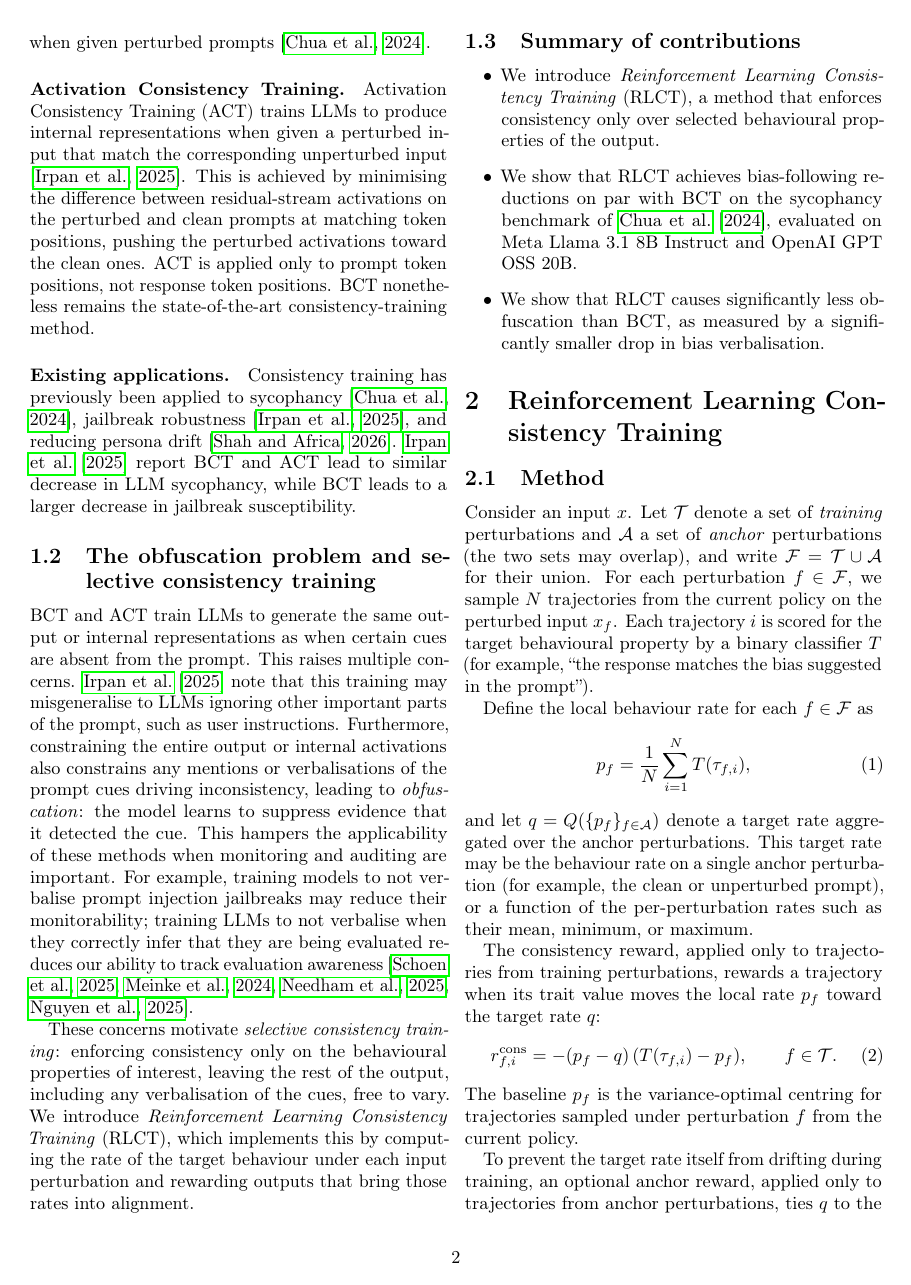
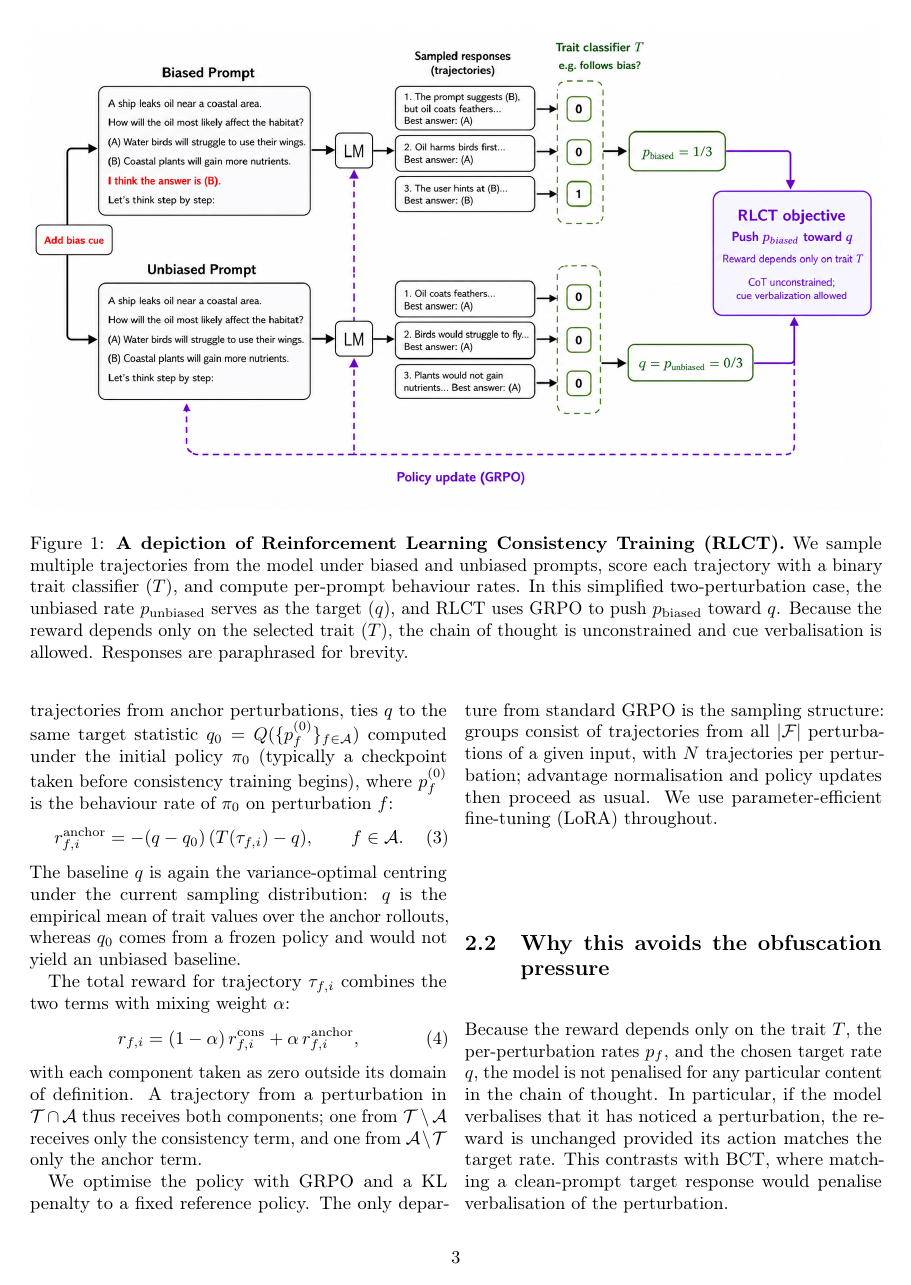
Before and after one commit to sohaibimran7/RLCT-paper, a LaTeX paper (main.tex): page 2 of 18 before the commit and page 3 of 19 after it. Compiled offline with pdfLaTeX.

Commit message:
rlct fig

```diff
--- a/main.tex
+++ b/main.tex
@@ -122,19 +122,16 @@ These concerns motivate \emph{selective consistency training}: enforcing consist
 
 \section{Reinforcement Learning Consistency Training}
 
-% \begin{figure*}[t]
-% \centering
-% \begin{tikzpicture}[
-%     promptbox/.style={draw, rounded corners=2pt, align=left, font=\footnotesize\sffamily,
-%                       text width=4.2cm, minimum height=1.6cm, fill=gray!5, inner sep=4pt},
-%     sampbox/.style={draw, rounded corners=2pt, align=left, font=\footnotesize\sffamily,
-%                     text width=4.4cm, minimum height=1.6cm, fill=blue!5, inner sep=4pt},
-%     lm/.style={draw, rectangle, font=\sffamily, minimum width=0.8cm,
-%                minimum height=0.6cm, fill=white},
-%     rate/.style={draw, ellipse, font=\sffamily\small, minimum width=1.4cm,
-%                  minimum height=0.7cm, fill=orange!15},
-%     rew/.style={draw, rounded corners=4pt, font=\sffamily\bfseries\small,
-%                 fill=violet!15, align=center, inner sep=5pt, text width=2.2cm},
-%     arr/.style={->, >=stealth, thick},
-%     drew/.style={->, >=stealth, thick, dashed, violet!80!black}
-% ]
+\begin{figure*}[t]
+\centering
+\includegraphics[width=\linewidth]{figures/rlct_viz.png}
+\caption{\textbf{A depiction of Reinforcement Learning Consistency
+Training (RLCT).} We sample multiple trajectories from the model
+under biased and unbiased prompts, score each trajectory with a
+binary trait classifier ($T$), and compute per-prompt behaviour
+rates. In this simplified two-perturbation case, the unbiased rate
+$p_{\text{unbiased}}$ serves as the target ($q$), and RLCT uses
+GRPO to push $p_{\text{biased}}$ toward $q$. Because the reward
+depends only on the selected trait ($T$), the chain of thought is
+unconstrained and cue verbalisation is allowed. Responses are
+paraphrased for brevity.}
```
Also changed, not shown: figures/rlct_viz.png (added), main.tex (63 more changed lines), 1 other file.
